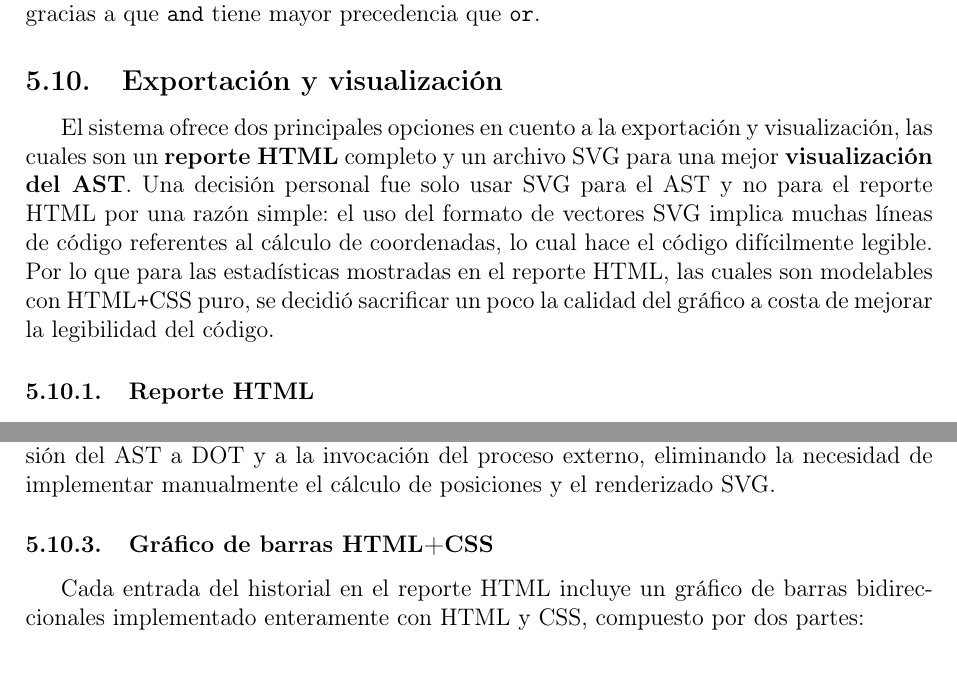
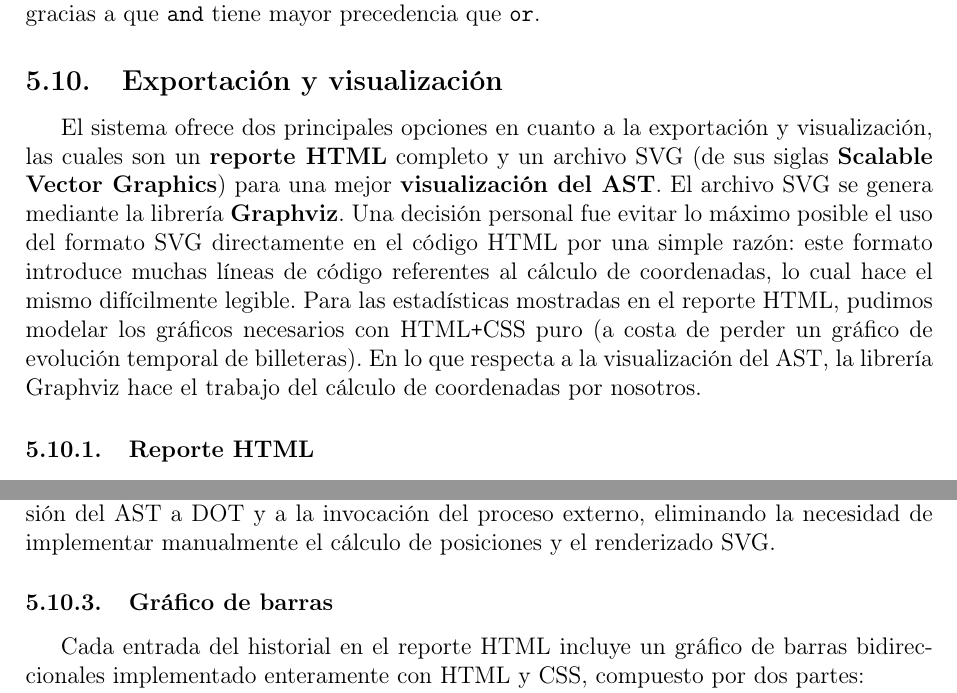
Before and after one commit to Bussita/EDSL-contratos-financieros-en-Haskell, a LaTeX document (informe.tex): two parts of pages 19 and 20 of 22, joined at a grey line, cut so that both start at the same text, the shorter picture padded with empty space. Compiled offline with pdfLaTeX.

Commit message:
Retoque y cambios en algunos comentarios

```diff
--- a/informe.tex
+++ b/informe.tex
@@ -820,7 +820,7 @@ De esta manera, una expresión como \texttt{(one USD and give one EUR) or zero}
 
 \subsection{Exportación y visualización}
 
-El sistema ofrece dos principales opciones en cuento a la exportación y visualización, las cuales son un \textbf{reporte HTML} completo y un archivo SVG para una mejor \textbf{visualización del AST}. Una decisión personal fue solo usar SVG para el AST y no para el reporte HTML por una razón simple: el uso del formato de vectores SVG implica muchas líneas de código referentes al cálculo de coordenadas, lo cual hace el código difícilmente legible. Por lo que para las estadísticas mostradas en el reporte HTML, las cuales son modelables con HTML\texttt{+}CSS puro, se decidió sacrificar un poco la calidad del gráfico a costa de mejorar la legibilidad del código.
+El sistema ofrece dos principales opciones en cuanto a la exportación y visualización, las cuales son un \textbf{reporte HTML} completo y un archivo SVG (de sus siglas \textbf{Scalable Vector Graphics}) para una mejor \textbf{visualización del AST}. El archivo SVG se genera mediante la librería \textbf{Graphviz}. Una decisión personal fue evitar lo máximo posible el uso del formato SVG directamente en el código HTML por una simple razón: este formato introduce muchas líneas de código referentes al cálculo de coordenadas, lo cual hace el mismo difícilmente legible. Para las estadísticas mostradas en el reporte HTML, pudimos modelar los gráficos necesarios con HTML\texttt{+}CSS puro (a costa de perder un gráfico de evolución temporal de billeteras). En lo que respecta a la visualización del AST, la librería Graphviz hace el trabajo del cálculo de coordenadas por nosotros.
 
 \subsubsection{Reporte HTML}
 
@@ -848,7 +848,7 @@ Cada tipo de combinador tiene un color distintivo: azul (\texttt{and}), rojo (\t
 
 Al delegar el layout a Graphviz, el código de \texttt{ExportarAST.hs} se reduce a la conversión del AST a DOT y a la invocación del proceso externo, eliminando la necesidad de implementar manualmente el cálculo de posiciones y el renderizado SVG.
 
-\subsubsection{Gráfico de barras HTML+CSS}
+\subsubsection{Gráfico de barras}
 
 Cada entrada del historial en el reporte HTML incluye un gráfico de barras bidireccionales implementado enteramente con HTML y CSS, compuesto por dos partes:
 
```
Also changed, not shown: informe.tex (2 more changed lines), 8 other files.
